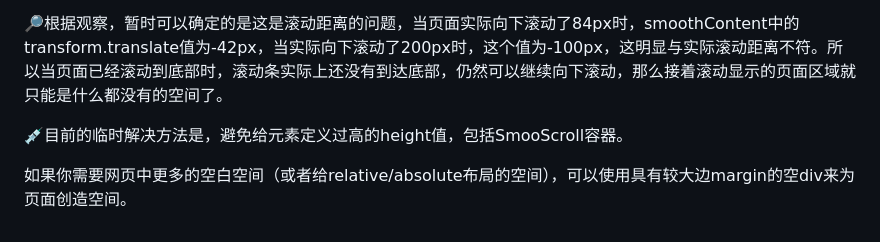
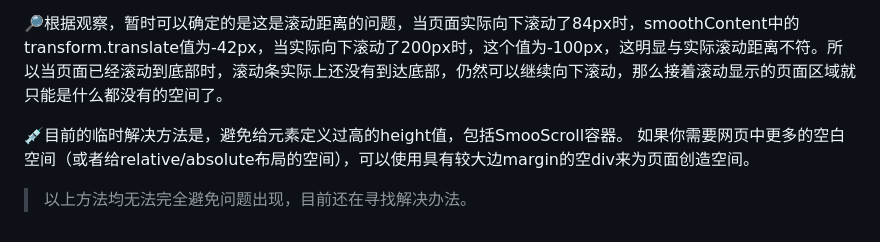
Before and after one commit to ShuninYu/SmooScroll, a Markdown page: README.md, the part around the change. GitHub-like rendering.

```diff
--- a/README.md
+++ b/README.md
@@ -131,5 +131,5 @@ backToTopBtn.style.cssText = `
 🔎根据观察，暂时可以确定的是这是滚动距离的问题，当页面实际向下滚动了84px时，smoothContent中的transform.translate值为-42px，当实际向下滚动了200px时，这个值为-100px，这明显与实际滚动距离不符。所以当页面已经滚动到底部时，滚动条实际上还没有到达底部，仍然可以继续向下滚动，那么接着滚动显示的页面区域就只能是什么都没有的空间了。
 
 💉目前的临时解决方法是，避免给元素定义过高的height值，包括SmooScroll容器。
-
 如果你需要网页中更多的空白空间（或者给relative/absolute布局的空间），可以使用具有较大边margin的空div来为页面创造空间。
+> 以上方法均无法完全避免问题出现，目前还在寻找解决办法。
```
Also changed, not shown: docs/README-en.md (+1 -1 lines).
